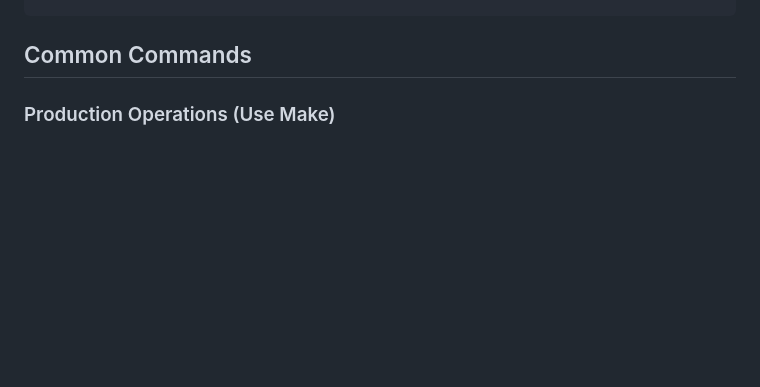
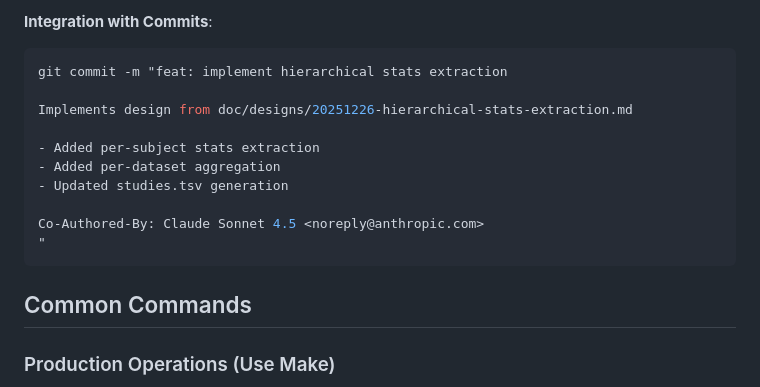
Before and after one commit to OpenNeuroStudies/OpenNeuroStudies, a Markdown page: CLAUDE.md, the part around one of its changes. Rendered like a GitHub page; blank space fills up the shorter version.

````diff
--- a/CLAUDE.md
+++ b/CLAUDE.md
@@ -103,3 +176,15 @@ OpenNeuroStudies/                    # Repository root (BEP035 BIDS mega-analysi
+**Integration with Commits**:
+```bash
+git commit -m "feat: implement hierarchical stats extraction
+
+Implements design from doc/designs/20251226-hierarchical-stats-extraction.md
+
+- Added per-subject stats extraction
+- Added per-dataset aggregation
+- Updated studies.tsv generation
+
+Co-Authored-By: Claude Sonnet 4.5 <noreply@anthropic.com>
+"
 ```
 
 ## Common Commands
````
Also changed, not shown: other parts of CLAUDE.md (+73 -0 lines).
